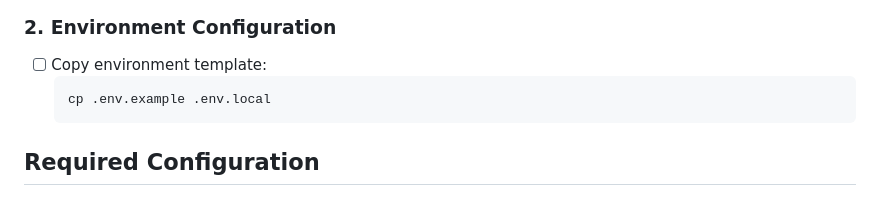
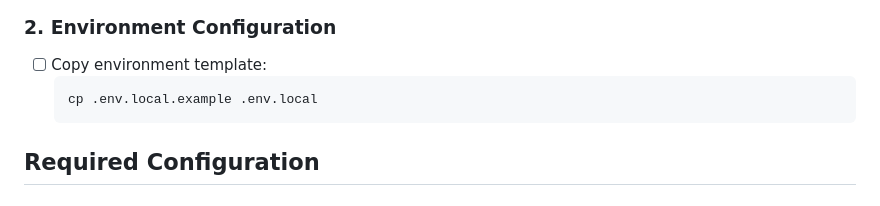
Before and after one commit to lucelsbyleverageAI/agent-os-starter-kit, a Markdown page: deployment_docs/local_deployment_checklist.md, the part around the change. Rendered like a GitHub page.

````diff
--- a/deployment_docs/local_deployment_checklist.md
+++ b/deployment_docs/local_deployment_checklist.md
@@ -18,7 +18,7 @@
 ### 2. Environment Configuration
 - [ ] Copy environment template:
   ```bash
-  cp .env.example .env.local
+  cp .env.local.example .env.local
   ```
 
 ## Required Configuration
````
